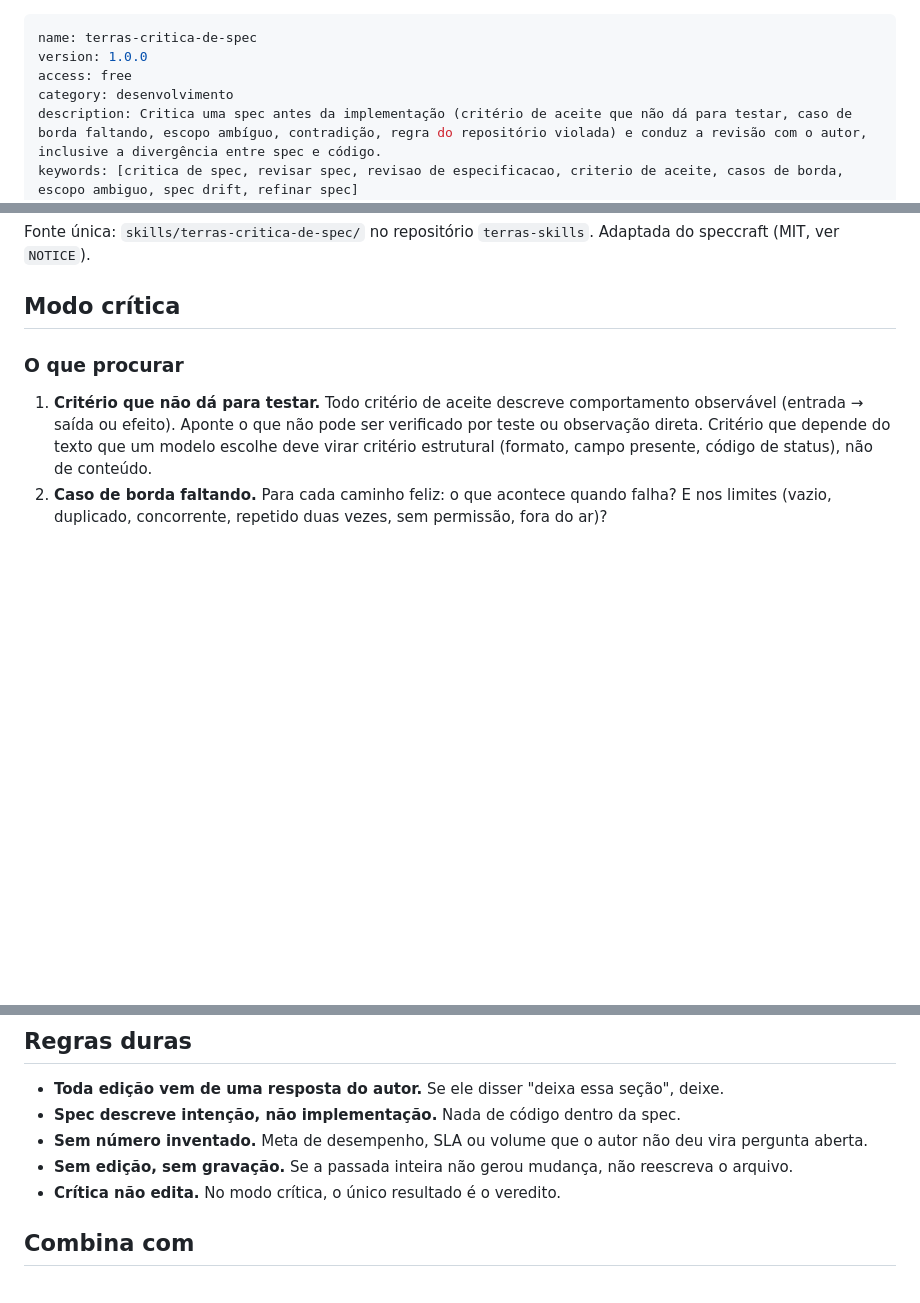
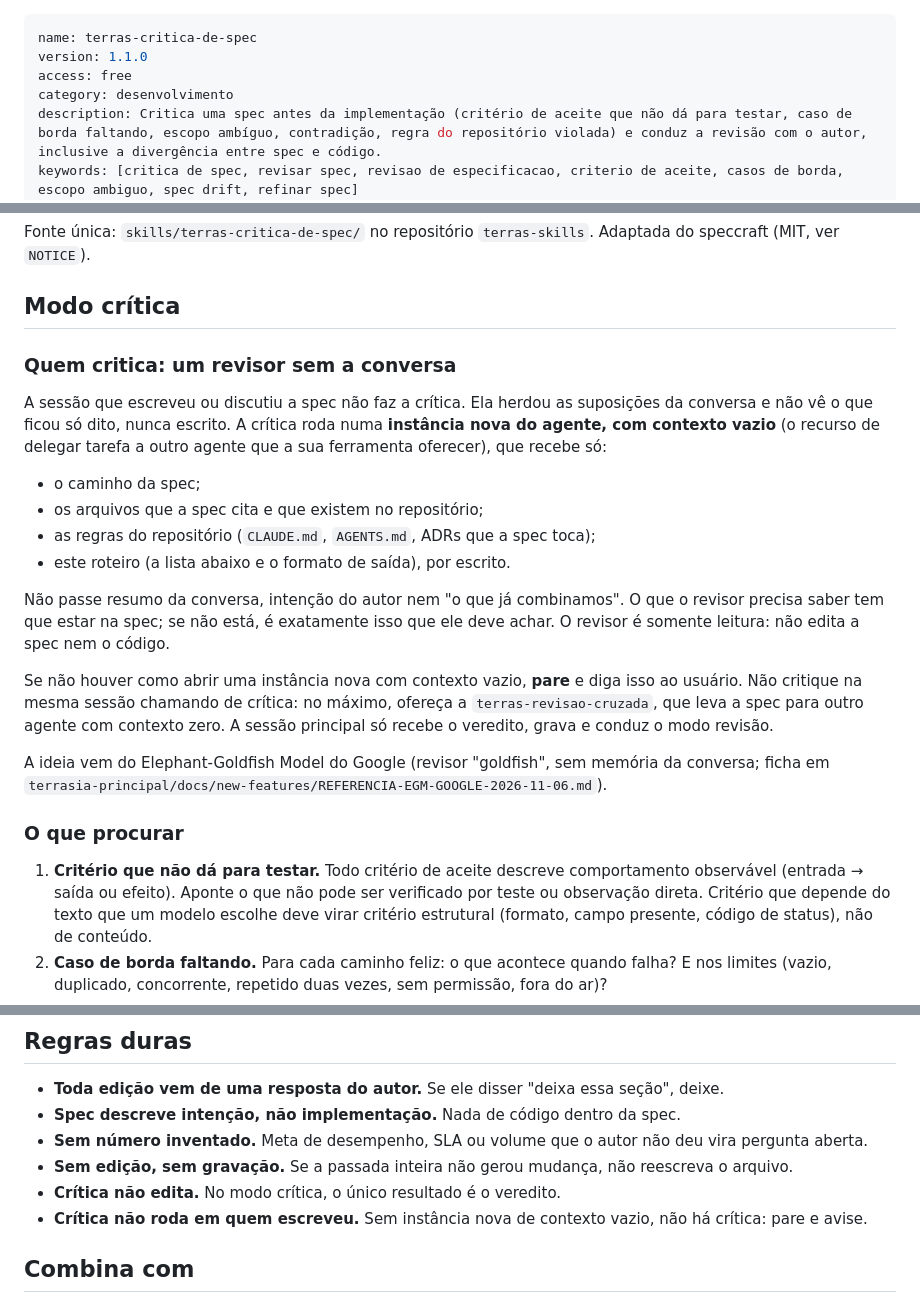
Before and after one commit to Terras-IA/skills, a Markdown page: skills/terras-critica-de-spec/SKILL.md, 3 parts joined by grey strips. GitHub-like rendering; blank space fills up the shorter version.

Commit message:
terras-critica-de-spec: crítica roda em instância nova, sem a conversa
A sessão que escreveu a spec herda as suposições da conversa e não
critica. A crítica passa a rodar numa instância nova do agente, de
contexto vazio, que recebe só a spec, os arquivos citados, as regras do
repositório e o roteiro; sem isso, a skill para e avisa. A fase 2 da
terras-spec-flow passa a exigir o mesmo.

Ideia do Elephant-Goldfish Model (google/elephant-goldfish-model).

Co-Authored-By: Claude Opus 5.5 <noreply@anthropic.com>

```diff
--- a/skills/terras-critica-de-spec/SKILL.md
+++ b/skills/terras-critica-de-spec/SKILL.md
@@ -1,6 +1,6 @@
 ---
 name: terras-critica-de-spec
-version: 1.0.0
+version: 1.1.0
 access: free
 category: desenvolvimento
 description: Critica uma spec antes da implementação (critério de aceite que não dá para testar, caso de borda faltando, escopo ambíguo, contradição, regra do repositório violada) e conduz a revisão com o autor, inclusive a divergência entre spec e código.
@@ -23,6 +23,21 @@ A meta é uma spec melhor, não uma spec bloqueada: proponha a reescrita sempre
 Fonte única: `skills/terras-critica-de-spec/` no repositório `terras-skills`. Adaptada do speccraft (MIT, ver `NOTICE`).
 
 ## Modo crítica
+
+### Quem critica: um revisor sem a conversa
+
+A sessão que escreveu ou discutiu a spec não faz a crítica. Ela herdou as suposições da conversa e não vê o que ficou só dito, nunca escrito. A crítica roda numa **instância nova do agente, com contexto vazio** (o recurso de delegar tarefa a outro agente que a sua ferramenta oferecer), que recebe só:
+
+- o caminho da spec;
+- os arquivos que a spec cita e que existem no repositório;
+- as regras do repositório (`CLAUDE.md`, `AGENTS.md`, ADRs que a spec toca);
+- este roteiro (a lista abaixo e o formato de saída), por escrito.
+
+Não passe resumo da conversa, intenção do autor nem "o que já combinamos". O que o revisor precisa saber tem que estar na spec; se não está, é exatamente isso que ele deve achar. O revisor é somente leitura: não edita a spec nem o código.
+
+Se não houver como abrir uma instância nova com contexto vazio, **pare** e diga isso ao usuário. Não critique na mesma sessão chamando de crítica: no máximo, ofereça a `terras-revisao-cruzada`, que leva a spec para outro agente com contexto zero. A sessão principal só recebe o veredito, grava e conduz o modo revisão.
+
+A ideia vem do Elephant-Goldfish Model do Google (revisor "goldfish", sem memória da conversa; ficha em `terrasia-principal/docs/new-features/REFERENCIA-EGM-GOOGLE-2026-11-06.md`).
 
 ### O que procurar
 
@@ -77,6 +92,7 @@ Não edite `id`, `status`, `criado` nem `revisao` no cabeçalho da spec: quem co
 - **Sem número inventado.** Meta de desempenho, SLA ou volume que o autor não deu vira pergunta aberta.
 - **Sem edição, sem gravação.** Se a passada inteira não gerou mudança, não reescreva o arquivo.
 - **Crítica não edita.** No modo crítica, o único resultado é o veredito.
+- **Crítica não roda em quem escreveu.** Sem instância nova de contexto vazio, não há crítica: pare e avise.
 
 ## Combina com
 
```
Also changed, not shown: skills/terras-spec-flow/SKILL.md (+1 -1 lines).
